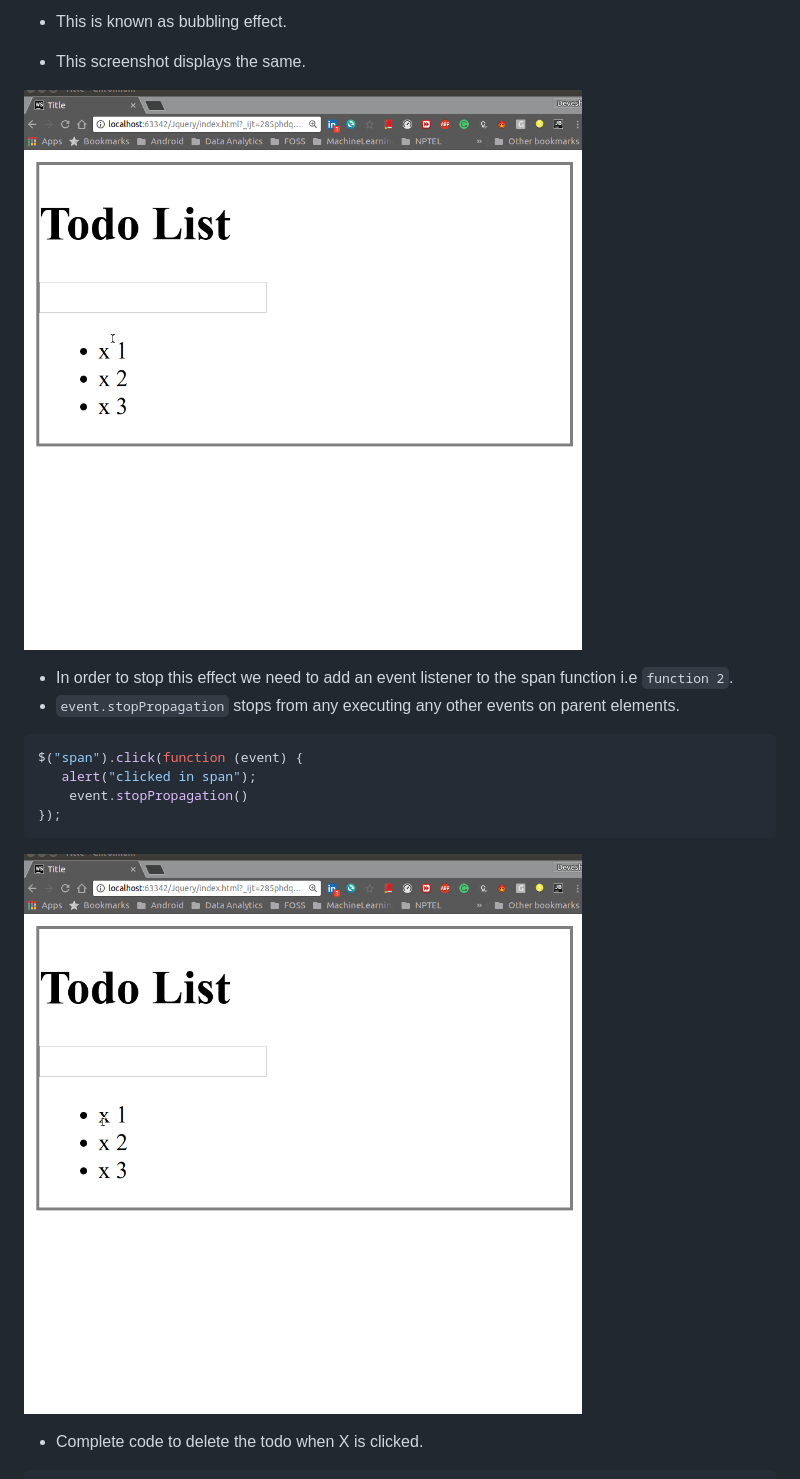
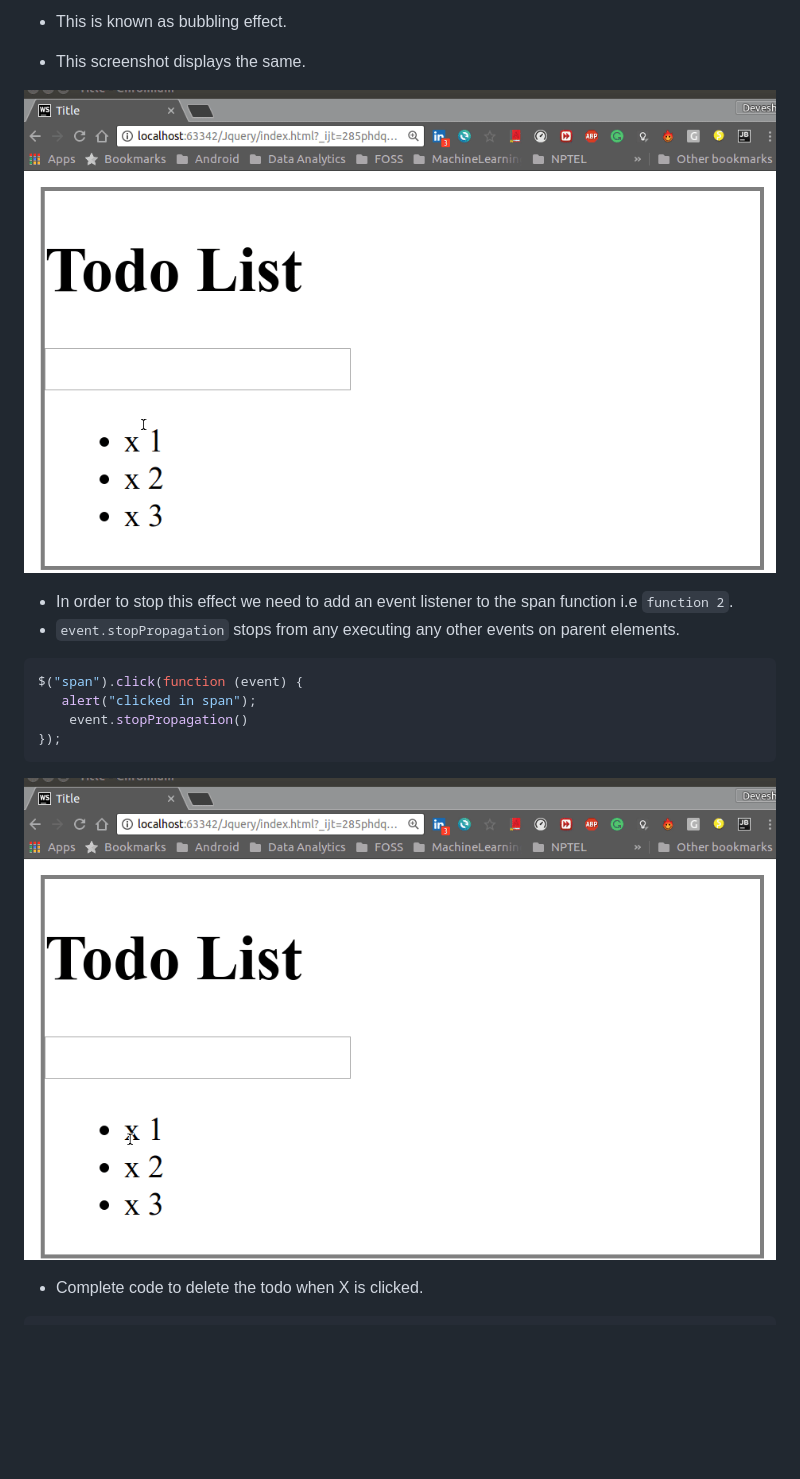
Before and after one commit to devesh-verma/jQueryTodo-List, a Markdown page: README.md, the part around the change printed below. Drawn GitHub-style; pictures changed too: READMEassets/todo1c.gif (added), READMEassets/todo2c.gif (added); blank space fills up the shorter version.

Commit message:
Updated gif

````diff
--- a/README.md
+++ b/README.md
@@ -64,7 +64,8 @@ $("span").click(function () {
 
 * This screenshot displays the same.
 
-![todo_bubbling_effect](READMEassets/todo1.gif)
+![todo_bubbling_effect](READMEassets/todo1c.gif)
+
 
 
 * In order to stop this effect we need to add an event listener to the span function i.e `function 2`.
@@ -76,7 +77,7 @@ $("span").click(function (event) {
     event.stopPropagation()
 });
 ```
-![todo_stop_bubbling_effect](READMEassets/todo2.gif)
+![todo_stop_bubbling_effect](READMEassets/todo2c.gif)
 
 * Complete code to delete the todo when X is clicked.
 ```js
````
Also changed, not shown: other parts of README.md (+1 -1 lines), READMEassets/todo3c.gif (added).
